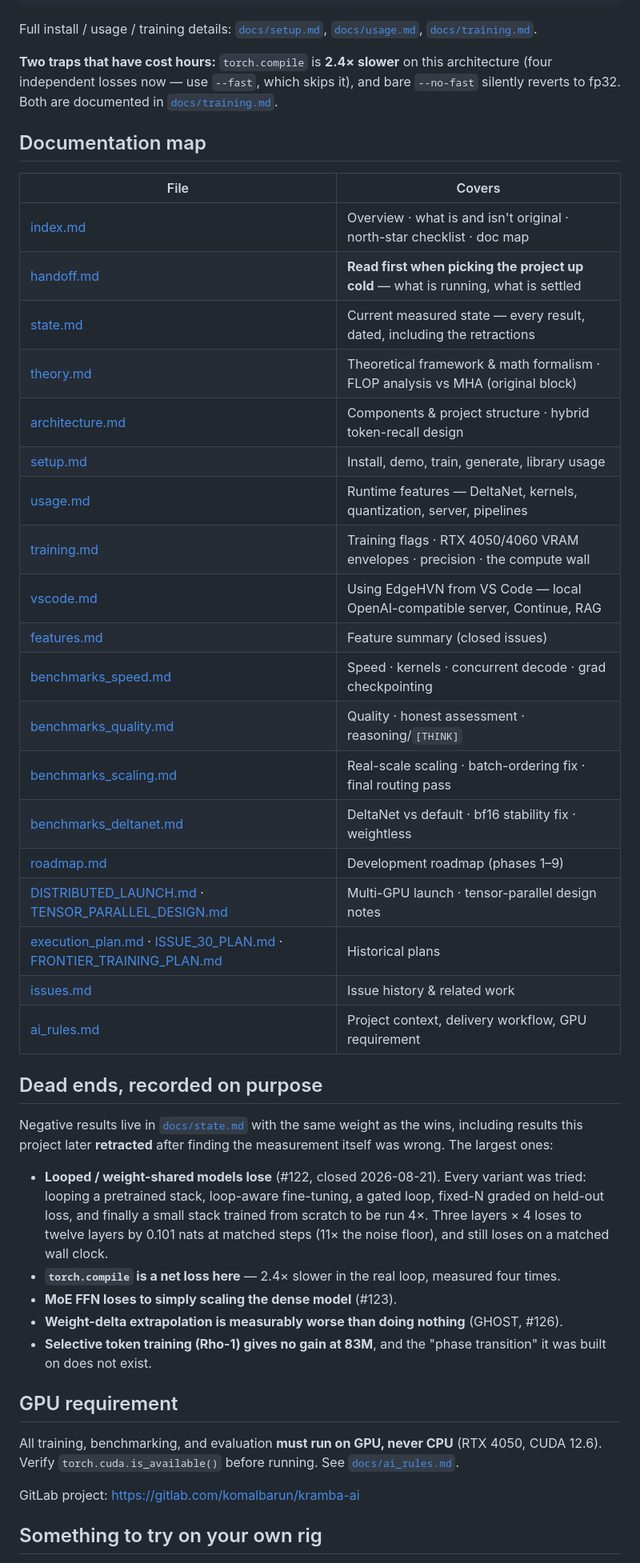
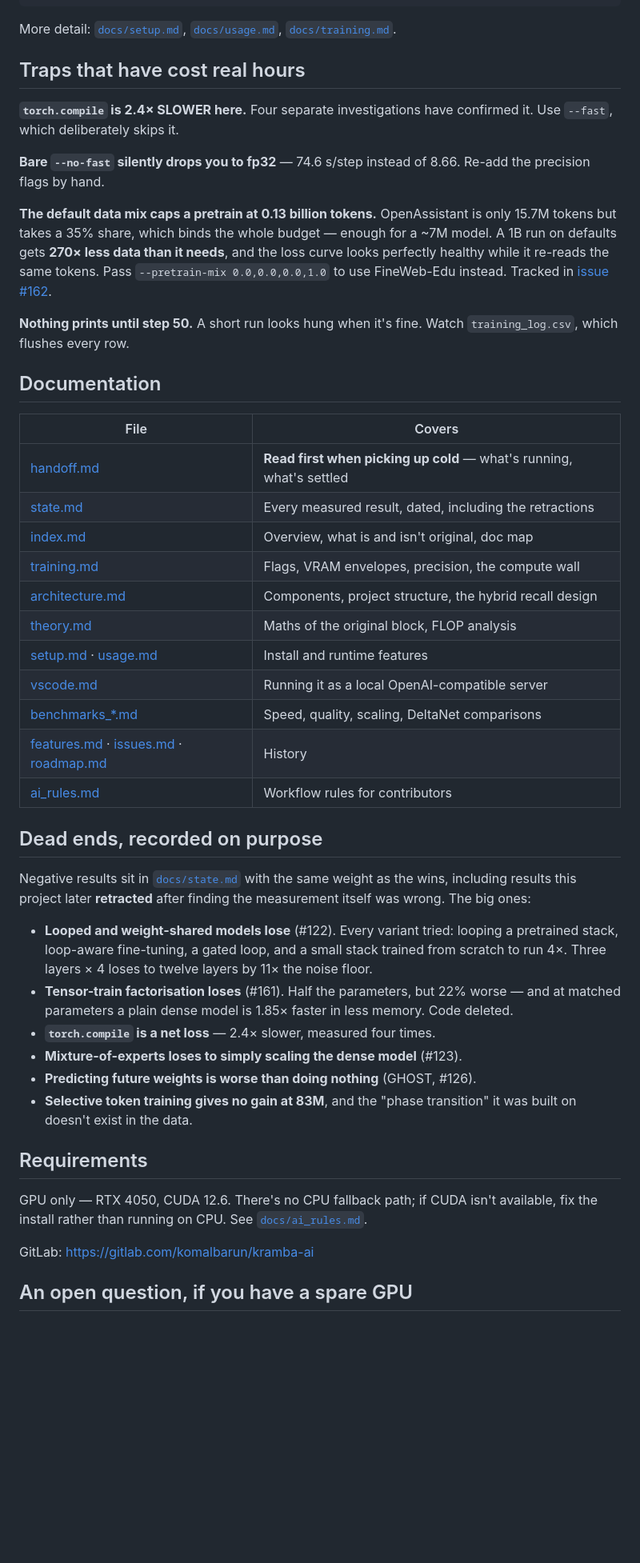
Before and after one commit to komaljeet/kramba-ai, a Markdown page: README.md, the part around one of its changes. Shown at 80% size. GitHub-like rendering; blank space fills up the shorter version.

````diff
--- a/README.md
+++ b/README.md
@@ -140,60 +101,65 @@ python train.py --epochs 50 --generate --prompt "The "
 python generate.py --prompt "The " --tokens 200 --temp 0.7
 ```
 
-Full install / usage / training details: [`docs/setup.md`](docs/setup.md),
-[`docs/usage.md`](docs/usage.md), [`docs/training.md`](docs/training.md).
+More detail: [`docs/setup.md`](docs/setup.md), [`docs/usage.md`](docs/usage.md),
+[`docs/training.md`](docs/training.md).
 
-**Two traps that have cost hours:** `torch.compile` is **2.4× slower** on this architecture (four
-independent losses now — use `--fast`, which skips it), and bare `--no-fast` silently reverts to
-fp32. Both are documented in [`docs/training.md`](docs/training.md).
+## Traps that have cost real hours
 
-## Documentation map
+**`torch.compile` is 2.4× SLOWER here.** Four separate investigations have confirmed it. Use
+`--fast`, which deliberately skips it.
+
+**Bare `--no-fast` silently drops you to fp32** — 74.6 s/step instead of 8.66. Re-add the
+precision flags by hand.
+
+**The default data mix caps a pretrain at 0.13 billion tokens.** OpenAssistant is only 15.7M
+tokens but takes a 35% share, which binds the whole budget — enough for a ~7M model. A 1B run
+on defaults gets **270× less data than it needs**, and the loss curve looks perfectly healthy
+while it re-reads the same tokens. Pass `--pretrain-mix 0.0,0.0,0.0,1.0` to use FineWeb-Edu
+instead. Tracked in [issue #162](https://gitlab.com/komalbarun/kramba-ai/-/issues/162).
+
+**Nothing prints until step 50.** A short run looks hung when it's fine. Watch
+`training_log.csv`, which flushes every row.
+
+## Documentation
 
 | File | Covers |
 |------|--------|
-| [index.md](docs/index.md) | Overview · what is and isn't original · north-star checklist · doc map |
-| [handoff.md](docs/handoff.md) | **Read first when picking the project up cold** — what is running, what is settled |
-| [state.md](docs/state.md) | Current measured state — every result, dated, including the retractions |
-| [theory.md](docs/theory.md) | Theoretical framework & math formalism · FLOP analysis vs MHA (original block) |
-| [architecture.md](docs/architecture.md) | Components & project structure · hybrid token-recall design |
-| [setup.md](docs/setup.md) | Install, demo, train, generate, library usage |
-| [usage.md](docs/usage.md) | Runtime features — DeltaNet, kernels, quantization, server, pipelines |
-| [training.md](docs/training.md) | Training flags · RTX 4050/4060 VRAM envelopes · precision · the compute wall |
-| [vscode.md](docs/vscode.md) | Using EdgeHVN from VS Code — local OpenAI-compatible server, Continue, RAG |
-| [features.md](docs/features.md) | Feature summary (closed issues) |
-| [benchmarks_speed.md](docs/benchmarks_speed.md) | Speed · kernels · concurrent decode · grad checkpointing |
-| [benchmarks_quality.md](docs/benchmarks_quality.md) | Quality · honest assessment · reasoning/`[THINK]` |
-| [benchmarks_scaling.md](docs/benchmarks_scaling.md) | Real-scale scaling · batch-ordering fix · final routing pass |
-| [benchmarks_deltanet.md](docs/benchmarks_deltanet.md) | DeltaNet vs default · bf16 stability fix · weightless |
-| [roadmap.md](docs/roadmap.md) | Development roadmap (phases 1–9) |
-| [DISTRIBUTED_LAUNCH.md](docs/DISTRIBUTED_LAUNCH.md) · [TENSOR_PARALLEL_DESIGN.md](docs/TENSOR_PARALLEL_DESIGN.md) | Multi-GPU launch · tensor-parallel design notes |
-| [execution_plan.md](docs/execution_plan.md) · [ISSUE_30_PLAN.md](docs/ISSUE_30_PLAN.md) · [FRONTIER_TRAINING_PLAN.md](docs/FRONTIER_TRAINING_PLAN.md) | Historical plans |
-| [issues.md](docs/issues.md) | Issue history & related work |
-| [ai_rules.md](docs/ai_rules.md) | Project context, delivery workflow, GPU requirement |
+| [handoff.md](docs/handoff.md) | **Read first when picking up cold** — what's running, what's settled |
+| [state.md](docs/state.md) | Every measured result, dated, including the retractions |
+| [index.md](docs/index.md) | Overview, what is and isn't original, doc map |
+| [training.md](docs/training.md) | Flags, VRAM envelopes, precision, the compute wall |
+| [architecture.md](docs/architecture.md) | Components, project structure, the hybrid recall design |
+| [theory.md](docs/theory.md) | Maths of the original block, FLOP analysis |
+| [setup.md](docs/setup.md) · [usage.md](docs/usage.md) | Install and runtime features |
+| [vscode.md](docs/vscode.md) | Running it as a local OpenAI-compatible server |
+| [benchmarks_*.md](docs/index.md) | Speed, quality, scaling, DeltaNet comparisons |
+| [features.md](docs/features.md) · [issues.md](docs/issues.md) · [roadmap.md](docs/roadmap.md) | History |
+| [ai_rules.md](docs/ai_rules.md) | Workflow rules for contributors |
 
 ## Dead ends, recorded on purpose
 
-Negative results live in [`docs/state.md`](docs/state.md) with the same weight as the wins,
+Negative results sit in [`docs/state.md`](docs/state.md) with the same weight as the wins,
 including results this project later **retracted** after finding the measurement itself was
-wrong. The largest ones:
+wrong. The big ones:
 
-- **Looped / weight-shared models lose** (#122, closed 2026-08-21). Every variant was tried:
-  looping a pretrained stack, loop-aware fine-tuning, a gated loop, fixed-N graded on held-out
-  loss, and finally a small stack trained from scratch to be run 4×. Three layers × 4 loses to
-  twelve layers by 0.101 nats at matched steps (11× the noise floor), and still loses on a
-  matched wall clock.
-- **`torch.compile` is a net loss here** — 2.4× slower in the real loop, measured four times.
-- **MoE FFN loses to simply scaling the dense model** (#123).
-- **Weight-delta extrapolation is measurably worse than doing nothing** (GHOST, #126).
-- **Selective token training (Rho-1) gives no gain at 83M**, and the "phase transition" it was
-  built on does not exist.
+- **Looped and weight-shared models lose** (#122). Every variant tried: looping a pretrained
+  stack, loop-aware fine-tuning, a gated loop, and a small stack trained from scratch to run
+  4×. Three layers × 4 loses to twelve layers by 11× the noise floor.
+- **Tensor-train factorisation loses** (#161). Half the parameters, but 22% worse — and at
+  matched parameters a plain dense model is 1.85× faster in less memory. Code deleted.
+- **`torch.compile` is a net loss** — 2.4× slower, measured four times.
+- **Mixture-of-experts loses to simply scaling the dense model** (#123).
+- **Predicting future weights is worse than doing nothing** (GHOST, #126).
+- **Selective token training gives no gain at 83M**, and the "phase transition" it was built on
+  doesn't exist in the data.
 
-## GPU requirement
+## Requirements
 
-All training, benchmarking, and evaluation **must run on GPU, never CPU** (RTX 4050, CUDA 12.6).
-Verify `torch.cuda.is_available()` before running. See [`docs/ai_rules.md`](docs/ai_rules.md).
+GPU only — RTX 4050, CUDA 12.6. There's no CPU fallback path; if CUDA isn't available, fix the
+install rather than running on CPU. See [`docs/ai_rules.md`](docs/ai_rules.md).
 
-GitLab project: https://gitlab.com/komalbarun/kramba-ai
+GitLab: https://gitlab.com/komalbarun/kramba-ai
 
-## Something to try on your own rig
+## An open question, if you have a spare GPU
 
````
Also changed, not shown: other parts of README.md (+105 -142 lines).
